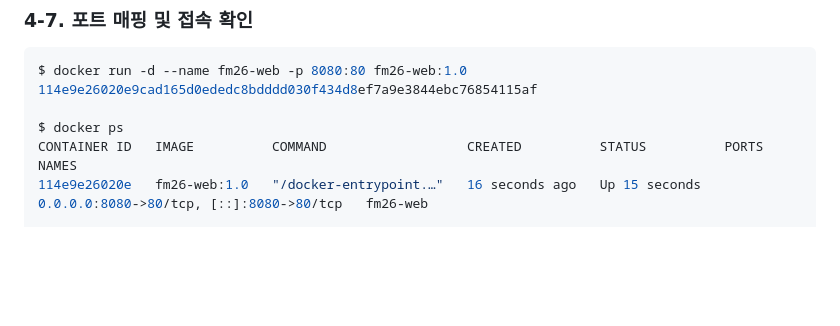
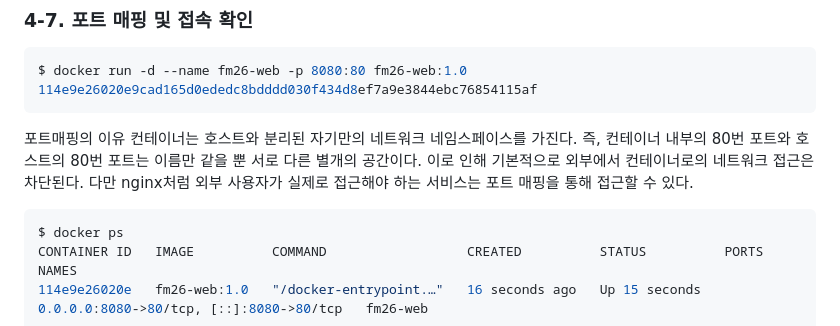
Before and after one commit to kimjexnghyexn/hw_1-fm26-data-base-, a Markdown page: README.md, the part around the change. Drawn GitHub-style; blank space fills up the shorter version.

Commit message:
네이토 사전평가 부족한 부분 보완

````diff
--- a/README.md
+++ b/README.md
@@ -279,7 +279,11 @@ $ docker build -t fm26-web:1.0 .
 ```bash
 $ docker run -d --name fm26-web -p 8080:80 fm26-web:1.0
 114e9e26020e9cad165d0ededc8bdddd030f434d8ef7a9e3844ebc76854115af
+```
+포트매핑의 이유
+컨테이너는 호스트와 분리된 자기만의 네트워크 네임스페이스를 가진다. 즉, 컨테이너 내부의 80번 포트와 호스트의 80번 포트는 이름만 같을 뿐 서로 다른 별개의 공간이다. 이로 인해 기본적으로 외부에서 컨테이너로의 네트워크 접근은 차단된다. 다만 nginx처럼 외부 사용자가 실제로 접근해야 하는 서비스는 포트 매핑을 통해 접근할 수 있다.
 
+```bash
 $ docker ps
 CONTAINER ID   IMAGE          COMMAND                  CREATED          STATUS          PORTS                 NAMES
 114e9e26020e   fm26-web:1.0   "/docker-entrypoint.…"   16 seconds ago   Up 15 seconds   0.0.0.0:8080->80/tcp, [::]:8080->80/tcp   fm26-web
````
